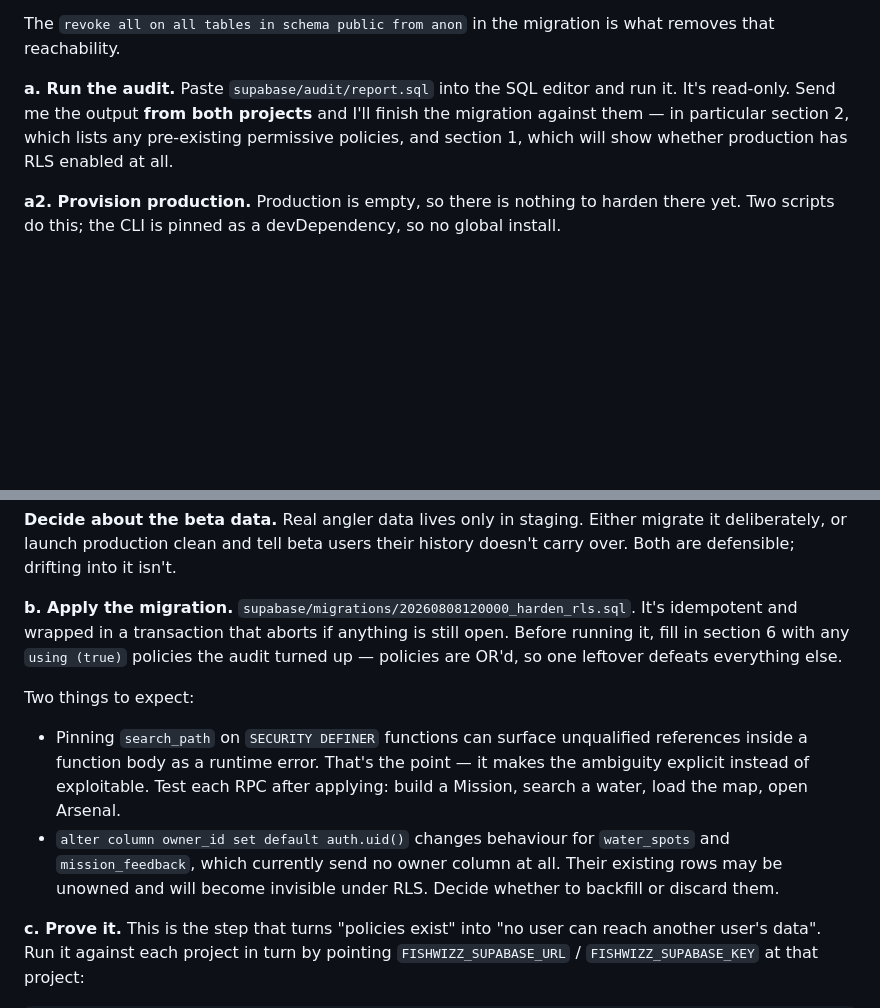
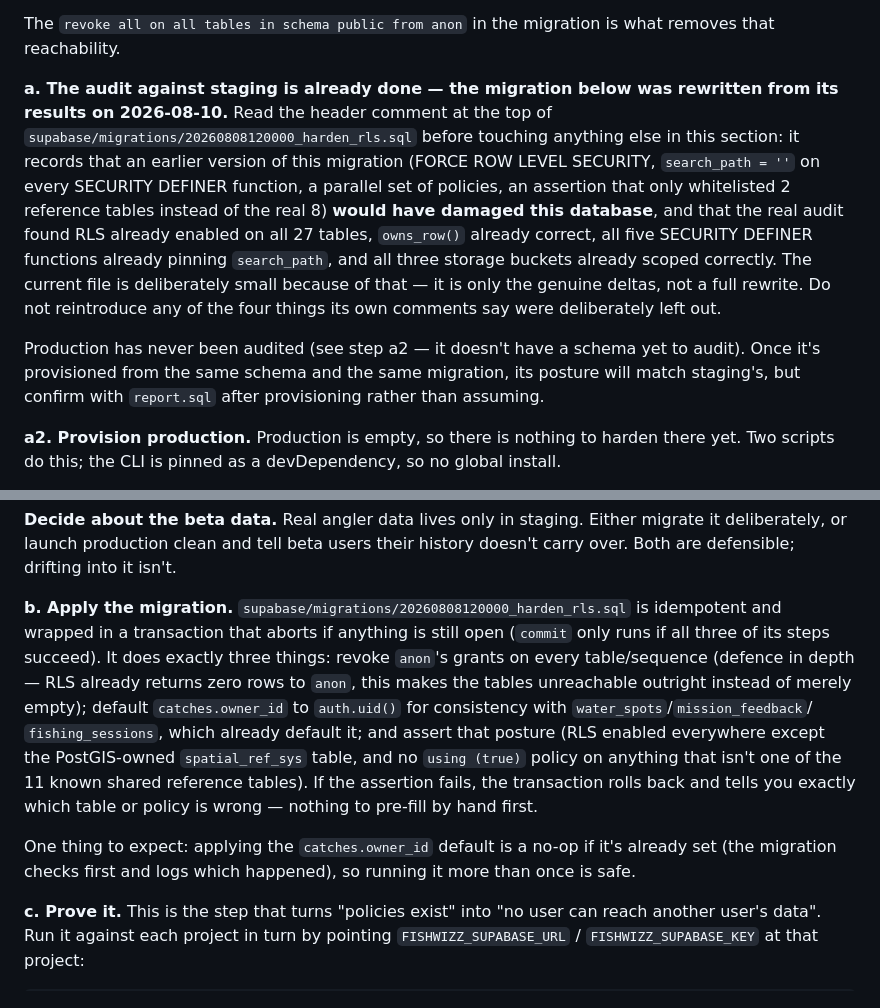
Before and after one commit to skunze98/FishWizz2.0, a Markdown page: DEPLOYMENT.md, 2 parts joined by grey strips. Drawn GitHub-style; blank space fills up the shorter version.

Commit message:
Fix DEPLOYMENT.md step 2: describes a migration plan that was already superseded
supabase/migrations/20260808120000_harden_rls.sql was rewritten on 2026-08-10
against real staging data -- its own header explicitly documents that the
version DEPLOYMENT.md still describes (FORCE ROW LEVEL SECURITY, search_path=''
on every SECURITY DEFINER function, a parallel policy set, an assertion that
only whitelisted 2 reference tables instead of the real 8) would have DAMAGED
the database, and that the actual audit already found RLS enabled on all 27
tables, owns_row() already correct, all five SECURITY DEFINER functions
already pinning search_path, and all three storage buckets already scoped
correctly.

DEPLOYMENT.md never caught up to that rewrite. It was still telling the next
person to 'fill in section 6' (the current file has no section 6 -- only 3
numbered steps), still warning that search_path pinning would surface runtime
errors (already done, pre-migration), and still warning that water_spots and
mission_feedback rows would go invisible under RLS from the owner_id default
(the migration only touches catches.owner_id -- the other two already
default correctly, per the migration's own comments). Following the old
instructions verbatim risked real confusion at best and reintroducing the
already-reverted damaging changes at worst.

Rewrote step 2a to state plainly that the staging audit is done and point at
the migration's header as the source of truth, and step 2b to describe what
the current (much smaller) migration actually does. Step 2c (rls-probe.mjs)
and 2d (dashboard settings) were already accurate and are unchanged.

Co-Authored-By: Claude Sonnet 5 <noreply@anthropic.com>

```diff
--- a/DEPLOYMENT.md
+++ b/DEPLOYMENT.md
@@ -155,11 +155,24 @@ authenticated cross-tenant probe in step 2c can tell those apart.
 The `revoke all on all tables in schema public from anon` in the migration is
 what removes that reachability.
 
-**a. Run the audit.** Paste `supabase/audit/report.sql` into the SQL editor and
-run it. It's read-only. Send me the output **from both projects** and I'll
-finish the migration against them — in particular section 2, which lists any
-pre-existing permissive policies, and section 1, which will show whether
-production has RLS enabled at all.
+**a. The audit against staging is already done — the migration below was
+rewritten from its results on 2026-08-10.** Read the header comment at the
+top of `supabase/migrations/20260808120000_harden_rls.sql` before touching
+anything else in this section: it records that an earlier version of this
+migration (FORCE ROW LEVEL SECURITY, `search_path = ''` on every SECURITY
+DEFINER function, a parallel set of policies, an assertion that only
+whitelisted 2 reference tables instead of the real 8) **would have damaged
+this database**, and that the real audit found RLS already enabled on all 27
+tables, `owns_row()` already correct, all five SECURITY DEFINER functions
+already pinning `search_path`, and all three storage buckets already scoped
+correctly. The current file is deliberately small because of that — it is
+only the genuine deltas, not a full rewrite. Do not reintroduce any of the
+four things its own comments say were deliberately left out.
+
+Production has never been audited (see step a2 — it doesn't have a schema
+yet to audit). Once it's provisioned from the same schema and the same
+migration, its posture will match staging's, but confirm with `report.sql`
+after provisioning rather than assuming.
 
 **a2. Provision production.** Production is empty, so there is nothing to harden
 there yet. Two scripts do this; the CLI is pinned as a devDependency, so no
@@ -244,21 +257,23 @@ rather than re-creating them.)
 migrate it deliberately, or launch production clean and tell beta users their
 history doesn't carry over. Both are defensible; drifting into it isn't.
 
-**b. Apply the migration.** `supabase/migrations/20260808120000_harden_rls.sql`.
-It's idempotent and wrapped in a transaction that aborts if anything is still
-open. Before running it, fill in section 6 with any `using (true)` policies the
-audit turned up — policies are OR'd, so one leftover defeats everything else.
+**b. Apply the migration.** `supabase/migrations/20260808120000_harden_rls.sql`
+is idempotent and wrapped in a transaction that aborts if anything is still
+open (`commit` only runs if all three of its steps succeed). It does exactly
+three things: revoke `anon`'s grants on every table/sequence (defence in
+depth — RLS already returns zero rows to `anon`, this makes the tables
+unreachable outright instead of merely empty); default `catches.owner_id` to
+`auth.uid()` for consistency with `water_spots`/`mission_feedback`/
+`fishing_sessions`, which already default it; and assert that posture (RLS
+enabled everywhere except the PostGIS-owned `spatial_ref_sys` table, and no
+`using (true)` policy on anything that isn't one of the 11 known shared
+reference tables). If the assertion fails, the transaction rolls back and
+tells you exactly which table or policy is wrong — nothing to pre-fill by
+hand first.
 
-Two things to expect:
-
-- Pinning `search_path` on `SECURITY DEFINER` functions can surface unqualified
-  references inside a function body as a runtime error. That's the point — it
-  makes the ambiguity explicit instead of exploitable. Test each RPC after
-  applying: build a Mission, search a water, load the map, open Arsenal.
-- `alter column owner_id set default auth.uid()` changes behaviour for
-  `water_spots` and `mission_feedback`, which currently send no owner column at
-  all. Their existing rows may be unowned and will become invisible under RLS.
-  Decide whether to backfill or discard them.
+One thing to expect: applying the `catches.owner_id` default is a no-op if
+it's already set (the migration checks first and logs which happened), so
+running it more than once is safe.
 
 **c. Prove it.** This is the step that turns "policies exist" into "no user can
 reach another user's data". Run it against each project in turn by pointing
```
